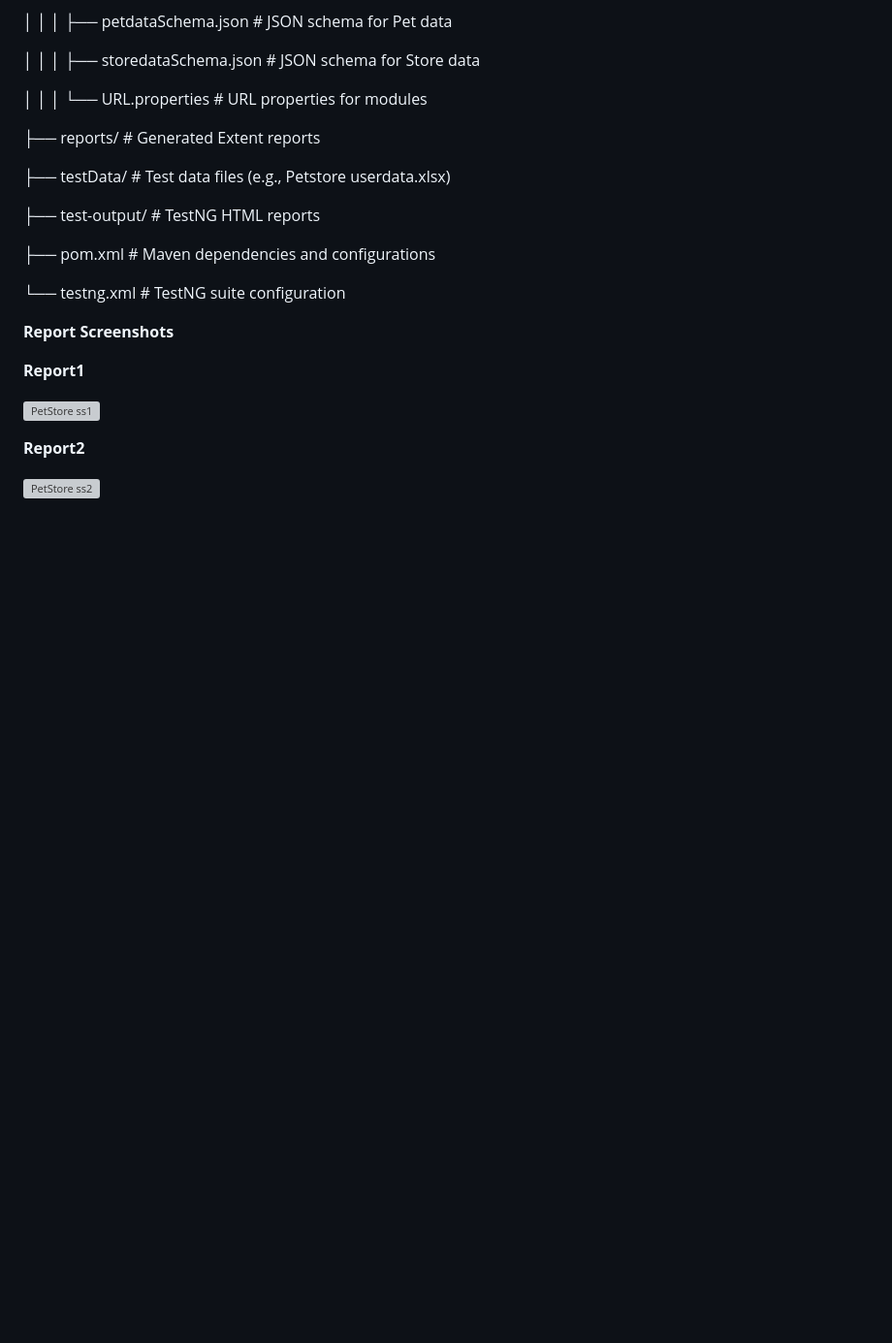
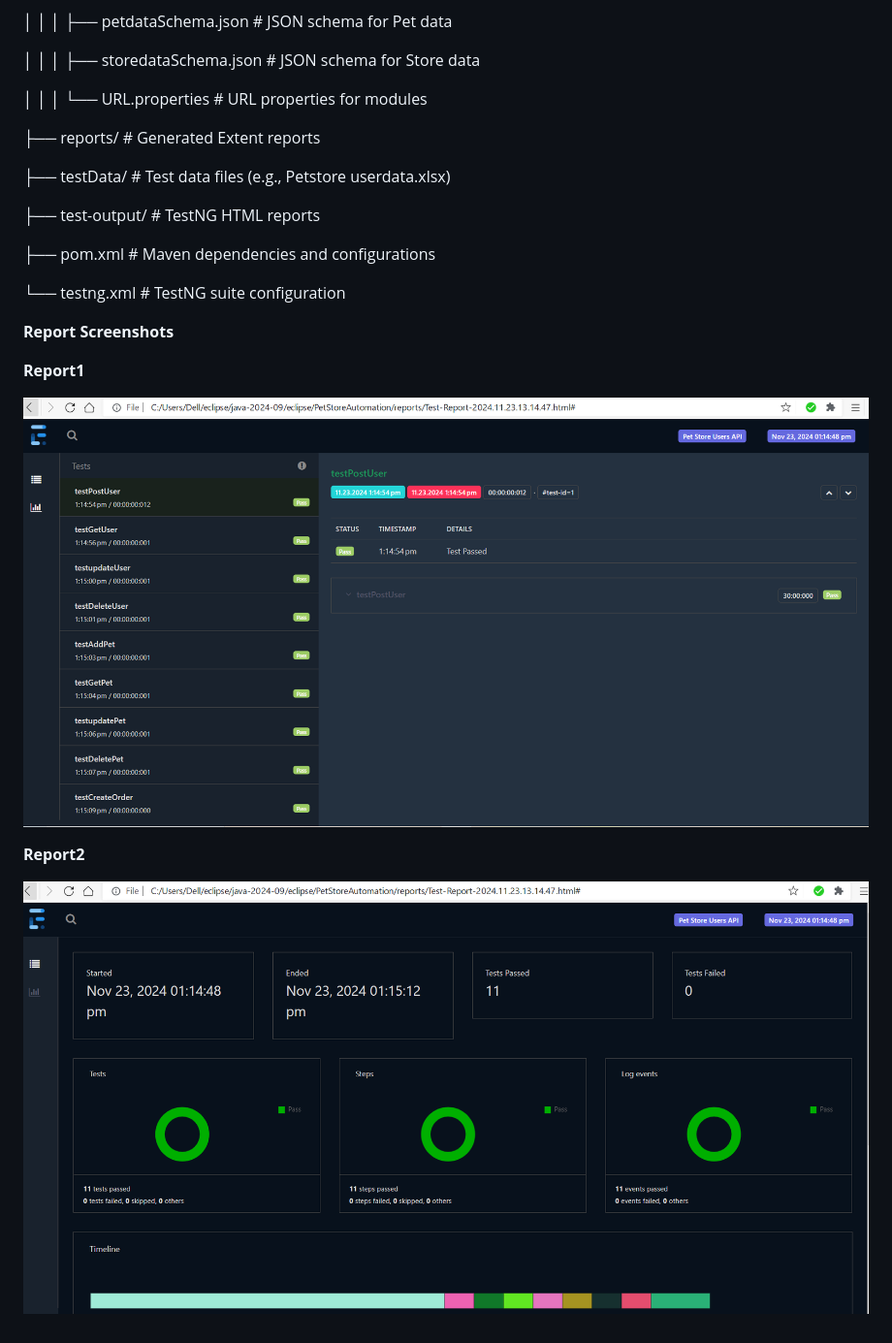
Before and after one commit to LavanyaNithya/PetStore-Restassured-Automation, a Markdown page: README.md, the part around the change. Shown: that part at 97% size. Rendered like a GitHub page; blank space fills up the shorter version; grey boxes are pictures that could not be loaded.

```diff
--- a/README.md
+++ b/README.md
@@ -150,8 +150,8 @@ PetStoreAutomation/
 
 **Report1**
 
-![PetStore ss1](PetStore%20screenshots/PetStore%20ss1.PNG)
+![PetStore ss1](PetStore%20screenshots/Petstore%20ss1.PNG)
 
 **Report2**
 
-![PetStore ss2](PetStore%20screenshots/PetStore%20ss2.PNG)
+![PetStore ss2](PetStore%20screenshots/Petstore%20ss2.PNG)
```
